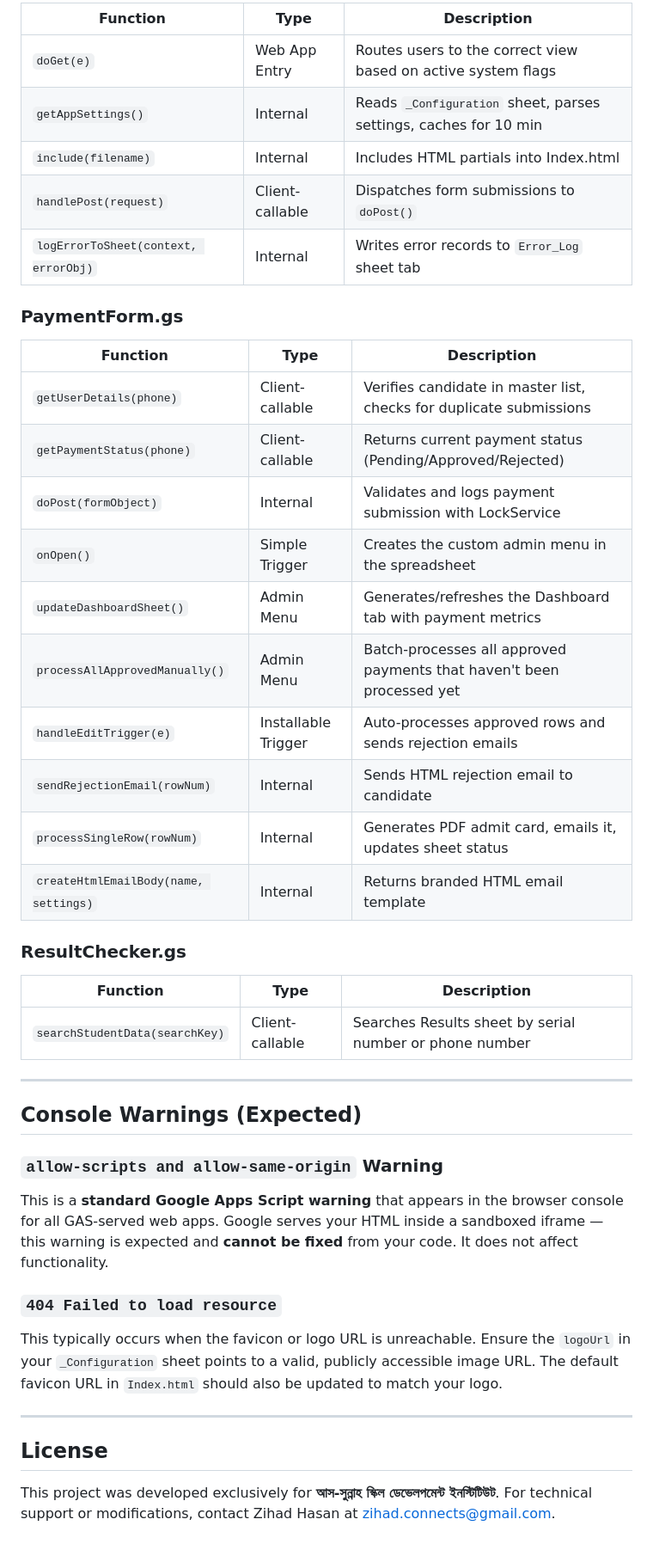
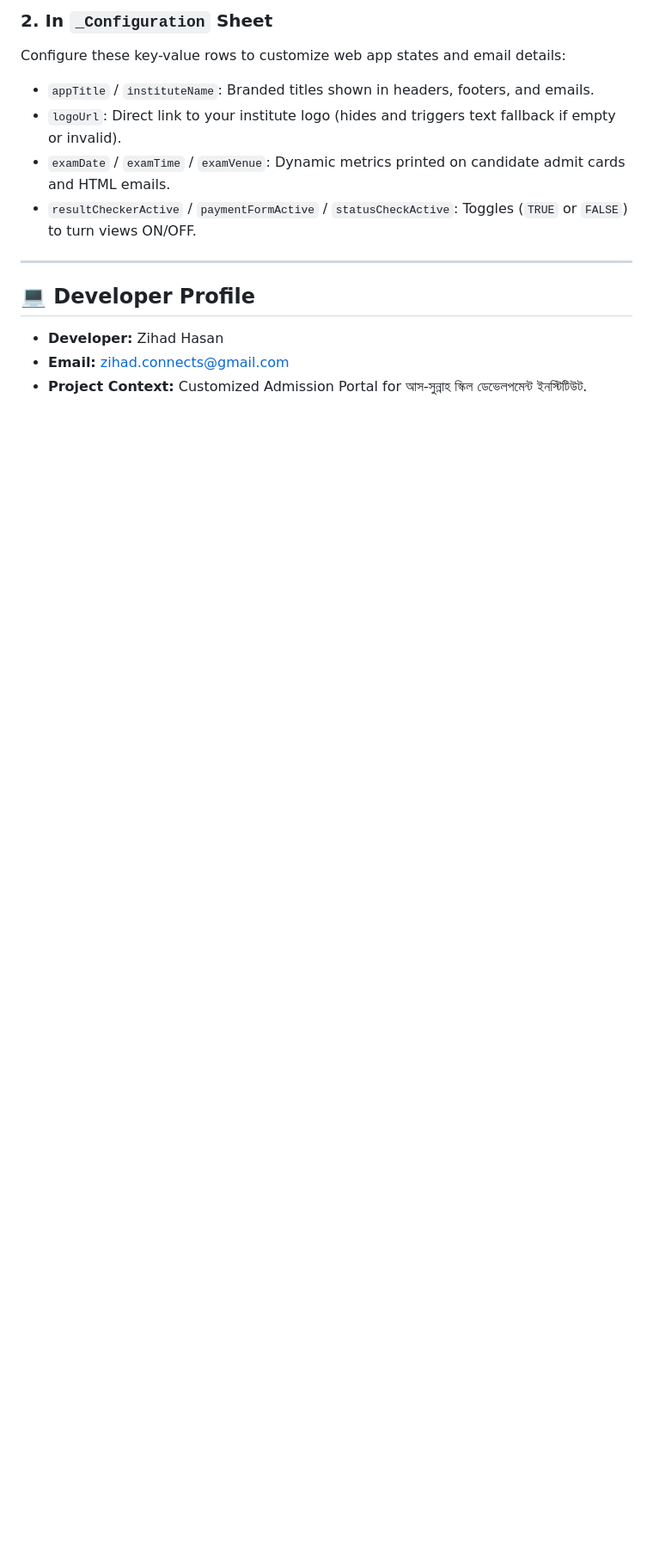
Before and after one commit to zihaaaad/admission, a Markdown page: README.md, the part around one of its changes. Shown at 86% size. GitHub-like rendering; blank space fills up the shorter version.

```diff
--- a/README.md
+++ b/README.md
@@ -112,47 +87,15 @@ User's Browser (Phone/Desktop)
 
-| Function | Type | Description |
-|----------|------|-------------|
-| `doGet(e)` | Web App Entry | Routes users to the correct view based on active system flags |
-| `getAppSettings()` | Internal | Reads `_Configuration` sheet, parses settings, caches for 10 min |
-| `include(filename)` | Internal | Includes HTML partials into Index.html |
-| `handlePost(request)` | Client-callable | Dispatches form submissions to `doPost()` |
-| `logErrorToSheet(context, errorObj)` | Internal | Writes error records to `Error_Log` sheet tab |
-
-### PaymentForm.gs
-
-| Function | Type | Description |
-|----------|------|-------------|
-| `getUserDetails(phone)` | Client-callable | Verifies candidate in master list, checks for duplicate submissions |
-| `getPaymentStatus(phone)` | Client-callable | Returns current payment status (Pending/Approved/Rejected) |
-| `doPost(formObject)` | Internal | Validates and logs payment submission with LockService |
-| `onOpen()` | Simple Trigger | Creates the custom admin menu in the spreadsheet |
-| `updateDashboardSheet()` | Admin Menu | Generates/refreshes the Dashboard tab with payment metrics |
-| `processAllApprovedManually()` | Admin Menu | Batch-processes all approved payments that haven't been processed yet |
-| `handleEditTrigger(e)` | Installable Trigger | Auto-processes approved rows and sends rejection emails |
-| `sendRejectionEmail(rowNum)` | Internal | Sends HTML rejection email to candidate |
-| `processSingleRow(rowNum)` | Internal | Generates PDF admit card, emails it, updates sheet status |
-| `createHtmlEmailBody(name, settings)` | Internal | Returns branded HTML email template |
-
-### ResultChecker.gs
-
-| Function | Type | Description |
-|----------|------|-------------|
-| `searchStudentData(searchKey)` | Client-callable | Searches Results sheet by serial number or phone number |
+### 2. In `_Configuration` Sheet
+Configure these key-value rows to customize web app states and email details:
+*   `appTitle` / `instituteName`: Branded titles shown in headers, footers, and emails.
+*   `logoUrl`: Direct link to your institute logo (hides and triggers text fallback if empty or invalid).
+*   `examDate` / `examTime` / `examVenue`: Dynamic metrics printed on candidate admit cards and HTML emails.
+*   `resultCheckerActive` / `paymentFormActive` / `statusCheckActive`: Toggles (`TRUE` or `FALSE`) to turn views ON/OFF.
 
 ---
 
-## Console Warnings (Expected)
+## 💻 Developer Profile
 
-### `allow-scripts and allow-same-origin` Warning
-
-This is a **standard Google Apps Script warning** that appears in the browser console for all GAS-served web apps. Google serves your HTML inside a sandboxed iframe — this warning is expected and **cannot be fixed** from your code. It does not affect functionality.
-
-### `404 Failed to load resource`
-
-This typically occurs when the favicon or logo URL is unreachable. Ensure the `logoUrl` in your `_Configuration` sheet points to a valid, publicly accessible image URL. The default favicon URL in `Index.html` should also be updated to match your logo.
-
----
-
-## License
-
-This project was developed exclusively for **আস-সুন্নাহ স্কিল ডেভেলপমেন্ট ইনস্টিটিউট**. For technical support or modifications, contact Zihad Hasan at zihad.connects@gmail.com.
+*   **Developer:** Zihad Hasan
+*   **Email:** [zihad.connects@gmail.com](mailto:zihad.connects@gmail.com)
+*   **Project Context:** Customized Admission Portal for আস-সুন্নাহ স্কিল ডেভেলপমেন্ট ইনস্টিটিউট.
```
Also changed, not shown: other parts of README.md (+67 -92 lines).
